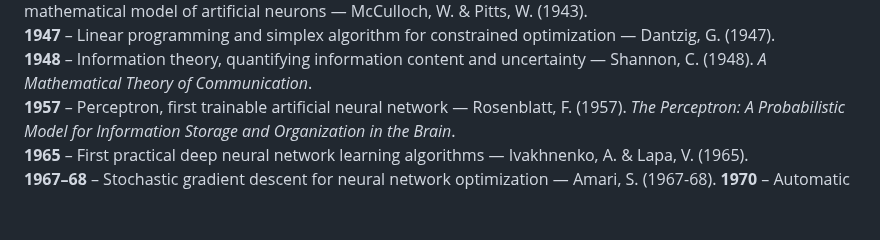
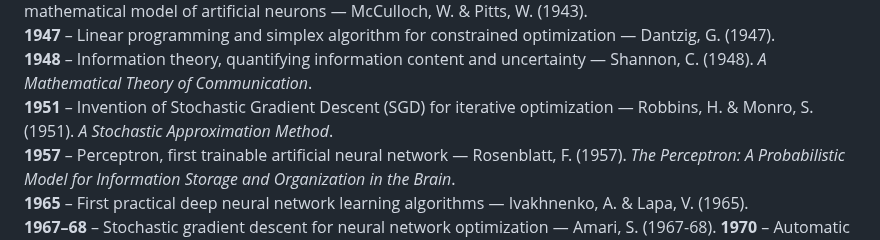
Before and after one commit to faressc/dl4ad, a Markdown page: extras/machine_learning_history.md, the part around the change. Rendered like a GitHub page; blank space fills up the shorter version.

```diff
--- a/extras/machine_learning_history.md
+++ b/extras/machine_learning_history.md
@@ -19,6 +19,7 @@
 **1943** – First mathematical model of artificial neurons — McCulloch, W. & Pitts, W. (1943).
 **1947** – Linear programming and simplex algorithm for constrained optimization — Dantzig, G. (1947).
 **1948** – Information theory, quantifying information content and uncertainty — Shannon, C. (1948). *A Mathematical Theory of Communication*.
+**1951** – Invention of Stochastic Gradient Descent (SGD) for iterative optimization — Robbins, H. & Monro, S. (1951). *A Stochastic Approximation Method*.
 **1957** – Perceptron, first trainable artificial neural network — Rosenblatt, F. (1957). *The Perceptron: A Probabilistic Model for Information Storage and Organization in the Brain*.
 **1965** – First practical deep neural network learning algorithms — Ivakhnenko, A. & Lapa, V. (1965).
 **1967–68** – Stochastic gradient descent for neural network optimization — Amari, S. (1967-68).
```
Also changed, not shown: extras/deep_learning_for_music_production_history.md (+0 -3 lines), slides/01-intro.md (+14 -7 lines).
